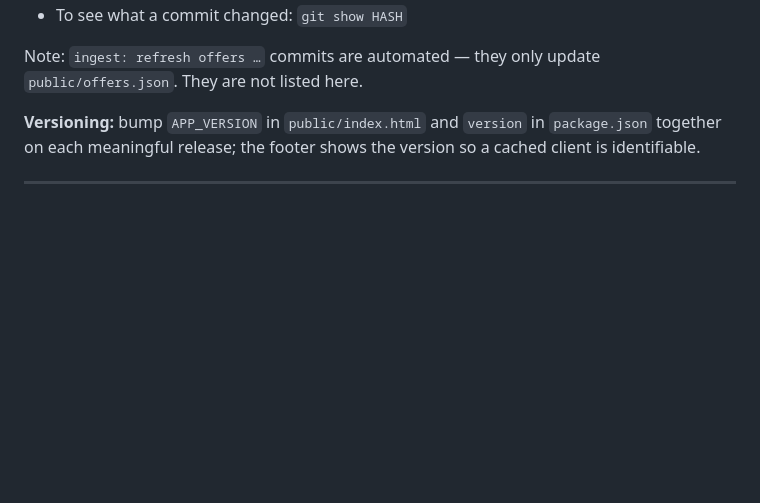
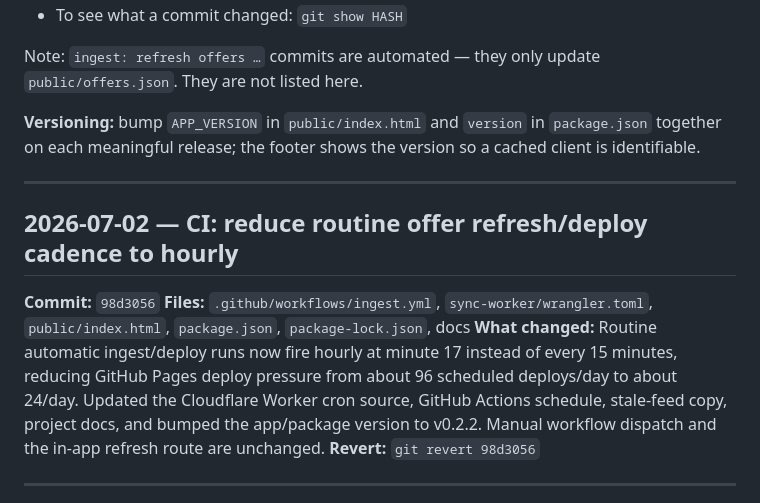
Before and after one commit to CMR2334/capone-shopping, a Markdown page: CHANGELOG.md, the part around the change. Drawn GitHub-style; blank space fills up the shorter version.

Commit message:
docs: log hourly refresh cadence

```diff
--- a/CHANGELOG.md
+++ b/CHANGELOG.md
@@ -10,6 +10,14 @@ Significant changes to this project, in reverse chronological order.
 Note: `ingest: refresh offers …` commits are automated — they only update `public/offers.json`. They are not listed here.
 
 **Versioning:** bump `APP_VERSION` in `public/index.html` and `version` in `package.json` together on each meaningful release; the footer shows the version so a cached client is identifiable.
+
+---
+
+## 2026-07-02 — CI: reduce routine offer refresh/deploy cadence to hourly
+**Commit:** `98d3056`
+**Files:** `.github/workflows/ingest.yml`, `sync-worker/wrangler.toml`, `public/index.html`, `package.json`, `package-lock.json`, docs
+**What changed:** Routine automatic ingest/deploy runs now fire hourly at minute 17 instead of every 15 minutes, reducing GitHub Pages deploy pressure from about 96 scheduled deploys/day to about 24/day. Updated the Cloudflare Worker cron source, GitHub Actions schedule, stale-feed copy, project docs, and bumped the app/package version to v0.2.2. Manual workflow dispatch and the in-app refresh route are unchanged.
+**Revert:** `git revert 98d3056`
 
 ---
 
```
